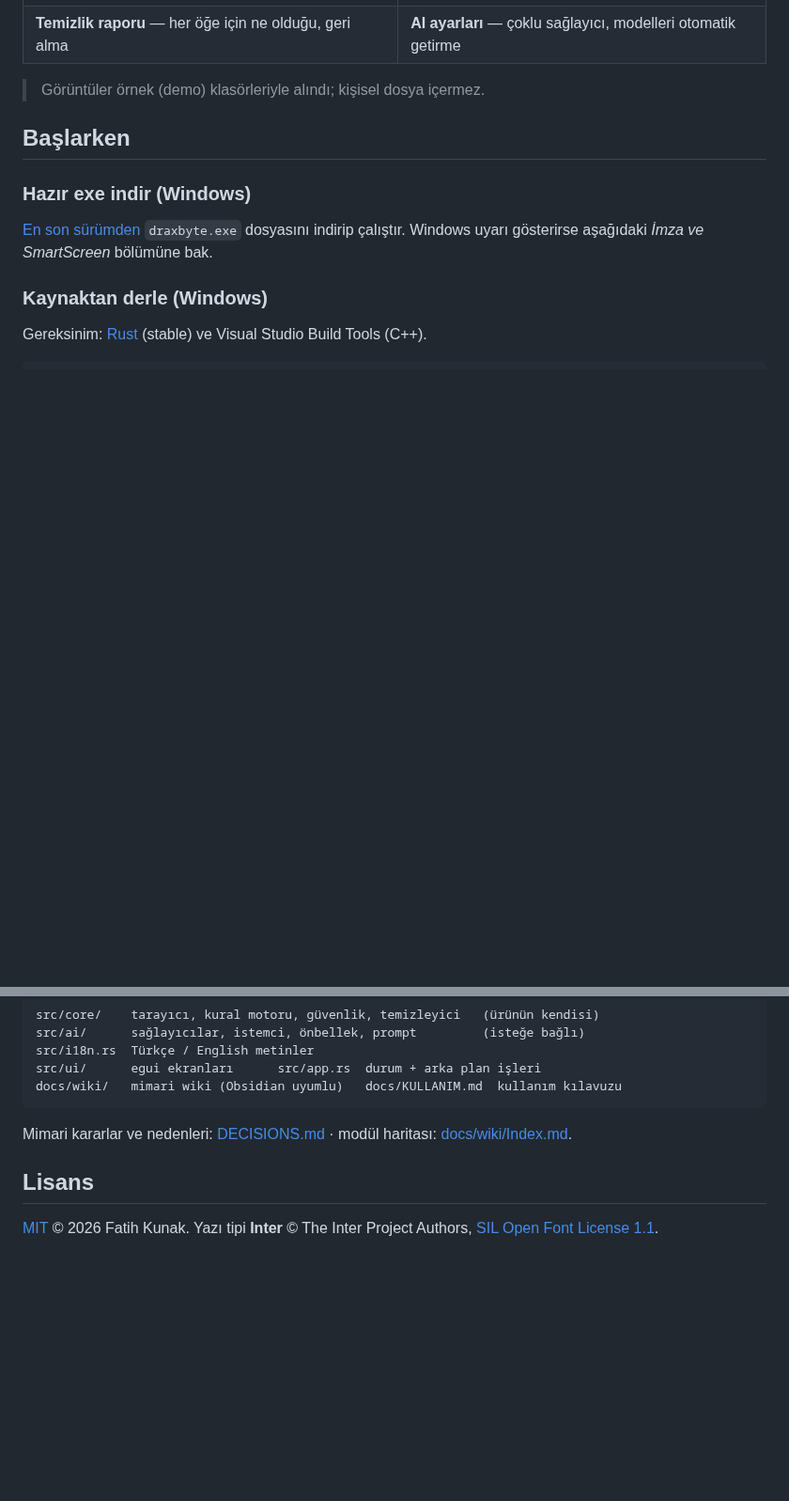
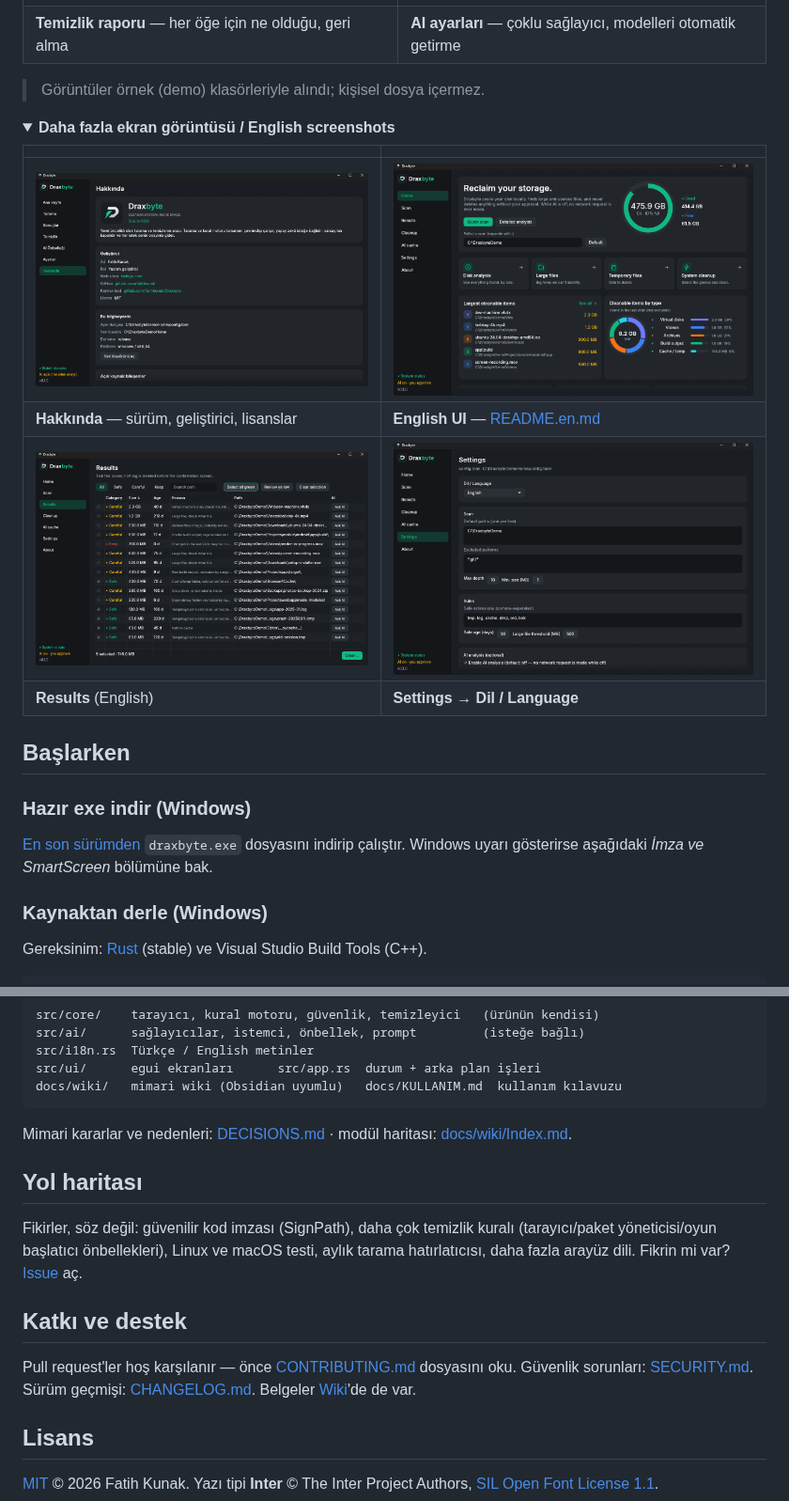
Before and after one commit to fatihkunak/Draxbyte, a Markdown page: README.md, 2 parts joined by grey strips. Shown at 94% size. GitHub-like rendering; pictures changed too: docs/screenshots/en/settings-language.png (added); folded sections open; blank space fills up the shorter version.

Commit message:
Docs: features, how it works, roadmap, English screenshots, CONTRIBUTING, SECURITY, CHANGELOG, issue templates, social preview
Co-Authored-By: Claude Sonnet 5.5 <noreply@anthropic.com>

```diff
--- a/README.md
+++ b/README.md
@@ -46,6 +65,18 @@ Draxbyte, diskini tarar; **büyük ve gereksiz** dosyaları (eski log'lar, önbe
 | **Temizlik raporu** — her öğe için ne olduğu, geri alma | **AI ayarları** — çoklu sağlayıcı, modelleri otomatik getirme |
 
 > Görüntüler örnek (demo) klasörleriyle alındı; kişisel dosya içermez.
+
+<details>
+<summary><b>Daha fazla ekran görüntüsü / English screenshots</b></summary>
+
+| | |
+|---|---|
+| ![Hakkında](docs/screenshots/hakkinda.png) | ![Home (English)](docs/screenshots/en/home.png) |
+| **Hakkında** — sürüm, geliştirici, lisanslar | **English UI** — [README.en.md](README.en.md) |
+| ![Results (English)](docs/screenshots/en/results.png) | ![Settings (English)](docs/screenshots/en/settings-language.png) |
+| **Results** (English) | **Settings → Dil / Language** |
+
+</details>
 
 ## Başlarken
 
@@ -203,6 +234,14 @@ docs/wiki/   mimari wiki (Obsidian uyumlu)   docs/KULLANIM.md  kullanım kılavu
 
 Mimari kararlar ve nedenleri: [DECISIONS.md](DECISIONS.md) · modül haritası: [docs/wiki/Index.md](docs/wiki/Index.md).
 
+## Yol haritası
+
+Fikirler, söz değil: güvenilir kod imzası (SignPath), daha çok temizlik kuralı (tarayıcı/paket yöneticisi/oyun başlatıcı önbellekleri), Linux ve macOS testi, aylık tarama hatırlatıcısı, daha fazla arayüz dili. Fikrin mi var? [Issue](https://github.com/fatihkunak/Draxbyte/issues) aç.
+
+## Katkı ve destek
+
+Pull request'ler hoş karşılanır — önce [CONTRIBUTING.md](CONTRIBUTING.md) dosyasını oku. Güvenlik sorunları: [SECURITY.md](SECURITY.md). Sürüm geçmişi: [CHANGELOG.md](CHANGELOG.md). Belgeler [Wiki](https://github.com/fatihkunak/Draxbyte/wiki)'de de var.
+
 ## Lisans
 
 [MIT](LICENSE) © 2026 Fatih Kunak. Yazı tipi **Inter** © The Inter Project Authors,
```
Also changed, not shown: other parts of README.md (+19 -0 lines), .github/ISSUE_TEMPLATE/bug_report.md (added, +24 -0 lines), .github/ISSUE_TEMPLATE/feature_request.md (added, +15 -0 lines), CHANGELOG.md (added, +15 -0 lines), CONTRIBUTING.md (added, +33 -0 lines), README.en.md (+37 -0 lines), SECURITY.md (added, +20 -0 lines), docs/screenshots/en/about.png (added), docs/screenshots/social-preview.png (added), 2 other files.
